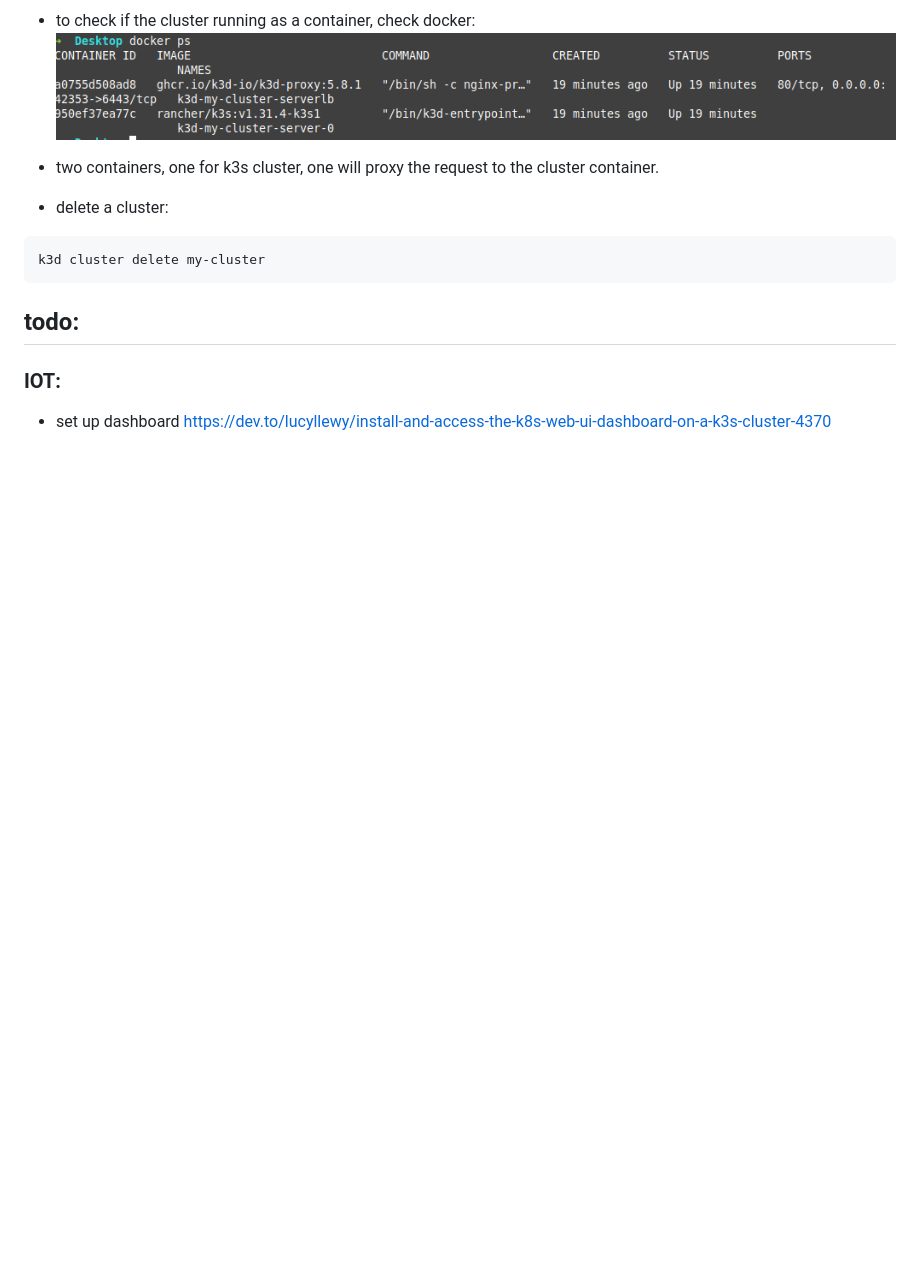
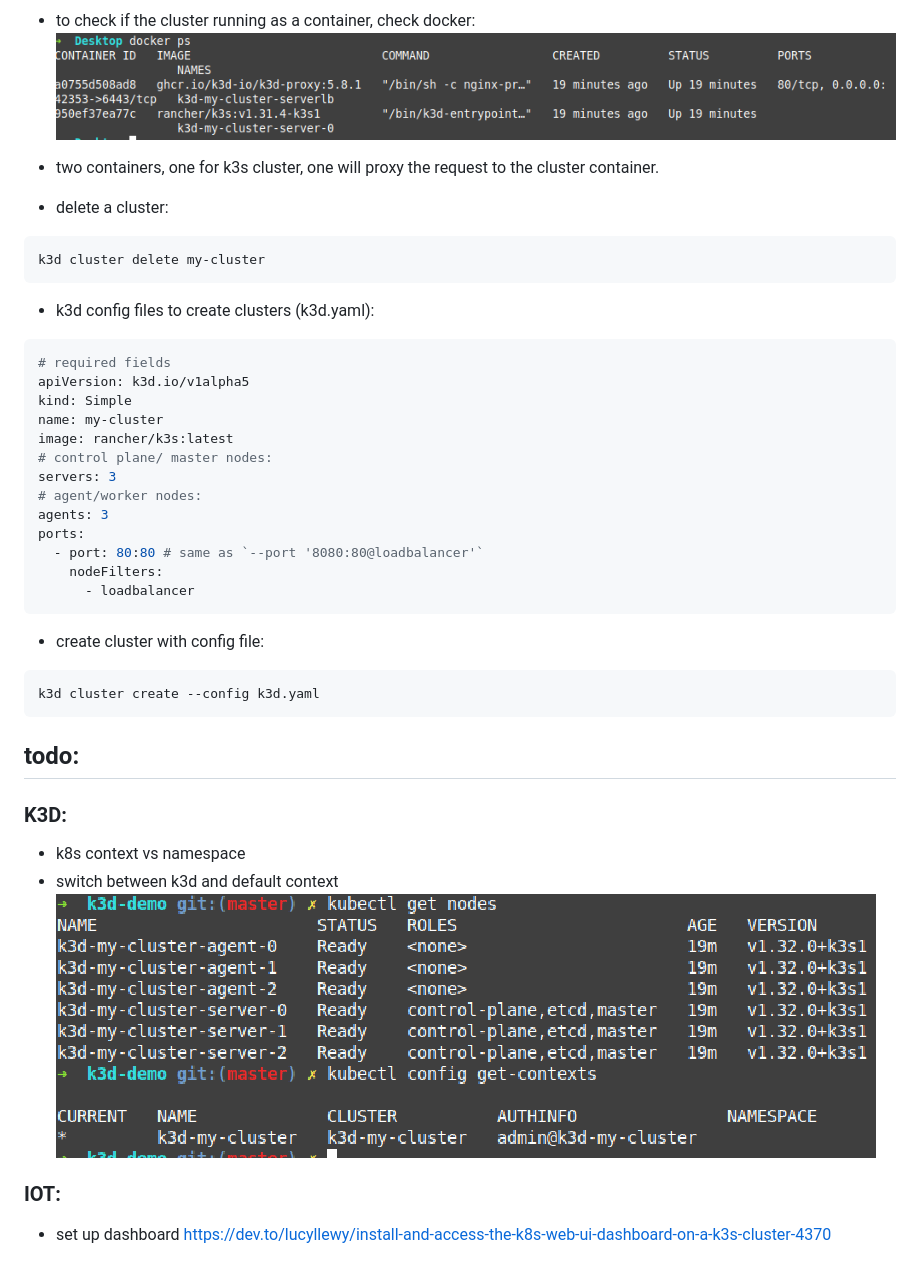
Before and after one commit to a-boudoun/Inception_of_things, a Markdown page: docs/k3s.md, the part around the change. Rendered like a GitHub page; pictures changed too: docs/k3d_context.png (added); blank space fills up the shorter version.

Commit message:
create cluster using k3d config files, switch between k8s contexts issue

````diff
--- a/docs/k3s.md
+++ b/docs/k3s.md
@@ -263,7 +263,33 @@ k3d cluster create my-cluster
 k3d cluster delete my-cluster
 ```
 
+- k3d config files to create clusters (k3d.yaml):
+```yaml
+# required fields
+apiVersion: k3d.io/v1alpha5
+kind: Simple
+name: my-cluster
+image: rancher/k3s:latest
+# control plane/ master nodes:
+servers: 3
+# agent/worker nodes:
+agents: 3
+ports:
+  - port: 80:80 # same as `--port '8080:80@loadbalancer'`
+    nodeFilters:
+      - loadbalancer
+```
+
+- create cluster with config file:
+```bash
+k3d cluster create --config k3d.yaml
+```
+
 ## todo:
+### K3D:
+- k8s context vs namespace
+- switch between k3d and default context
+![alt text](k3d_context.png)
 
 ### IOT:
 - set up dashboard
````
